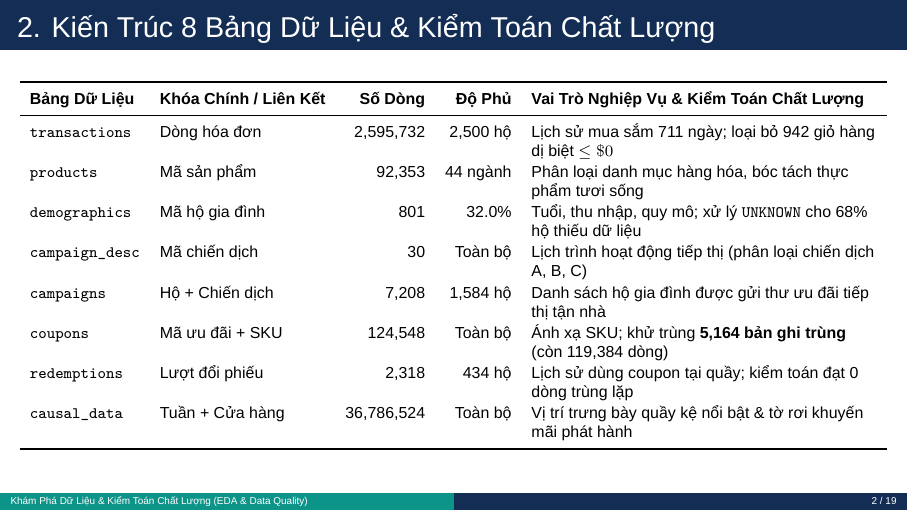
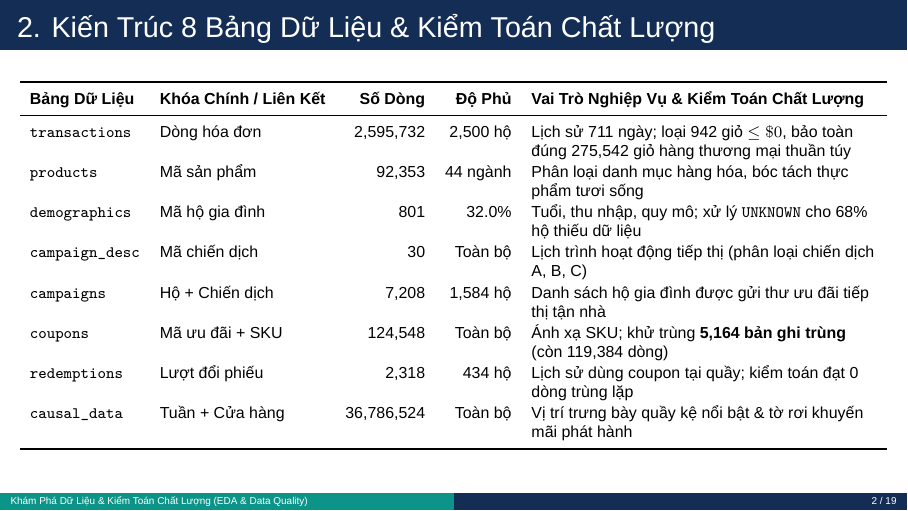
Before and after one commit to kien3007/purchasing-propensity-model, LaTeX slides (docs/presentation/eda_data_quality_presentation.tex): page 3 of 20. Compiled offline with XeLaTeX; a missing font is replaced by an installed copy or a similar font.

Commit message:
docs(presentation): add preserved valid baskets count to transactions row on slide 2

```diff
--- a/docs/presentation/eda_data_quality_presentation.tex
+++ b/docs/presentation/eda_data_quality_presentation.tex
@@ -111,7 +111,7 @@
     \toprule
     \textbf{Bảng Dữ Liệu} & \textbf{Khóa Chính / Liên Kết} & \textbf{Số Dòng} & \textbf{Độ Phủ} & \textbf{Vai Trò Nghiệp Vụ \& Kiểm Toán Chất Lượng} \\
     \midrule
-    \texttt{transactions} & Dòng hóa đơn & 2,595,732 & 2,500 hộ & Lịch sử mua sắm 711 ngày; loại bỏ 942 giỏ hàng dị biệt $\le \$0$ \\
+    \texttt{transactions} & Dòng hóa đơn & 2,595,732 & 2,500 hộ & Lịch sử 711 ngày; loại 942 giỏ $\le \$0$, bảo toàn đúng 275,542 giỏ hàng thương mại thuần túy \\
     \texttt{products} & Mã sản phẩm & 92,353 & 44 ngành & Phân loại danh mục hàng hóa, bóc tách thực phẩm tươi sống \\
     \texttt{demographics} & Mã hộ gia đình & 801 & 32.0\% & Tuổi, thu nhập, quy mô; xử lý \texttt{UNKNOWN} cho 68\% hộ thiếu dữ liệu \\
     \texttt{campaign\_desc} & Mã chiến dịch & 30 & Toàn bộ & Lịch trình hoạt động tiếp thị (phân loại chiến dịch A, B, C) \\
```
Also changed, not shown: docs/presentation/eda_data_quality_presentation.pdf.
